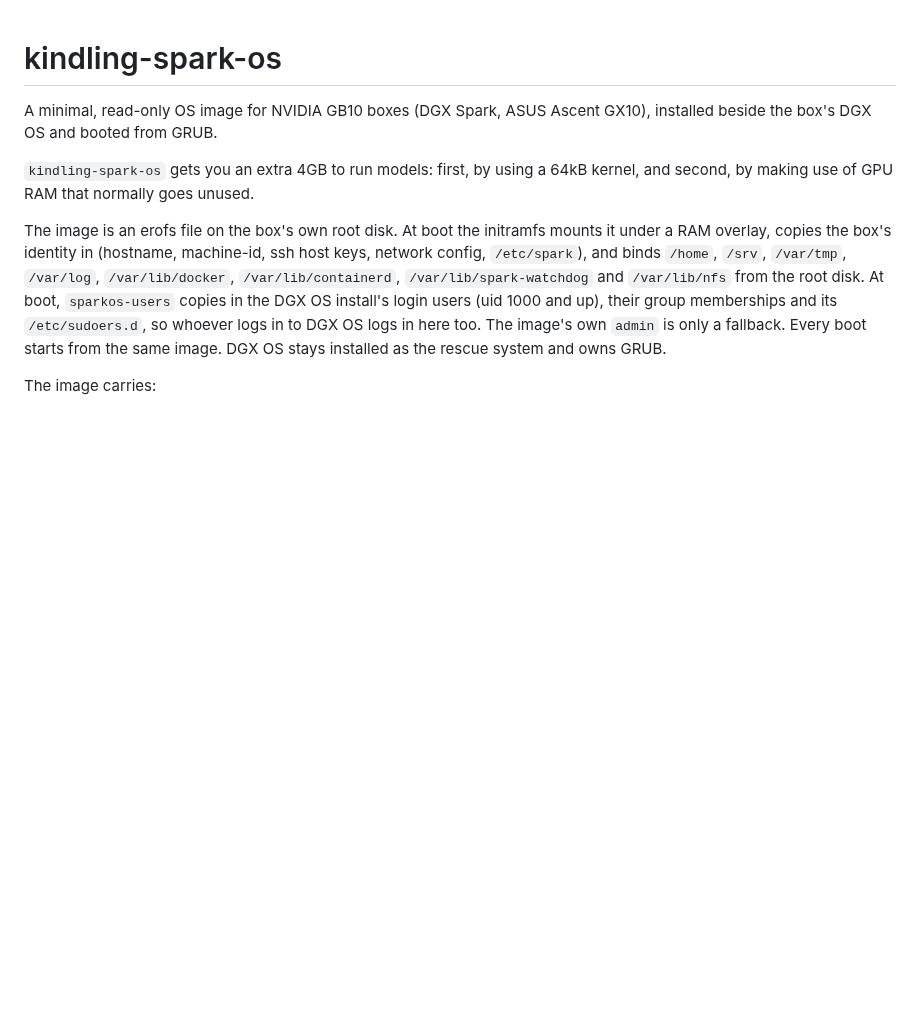
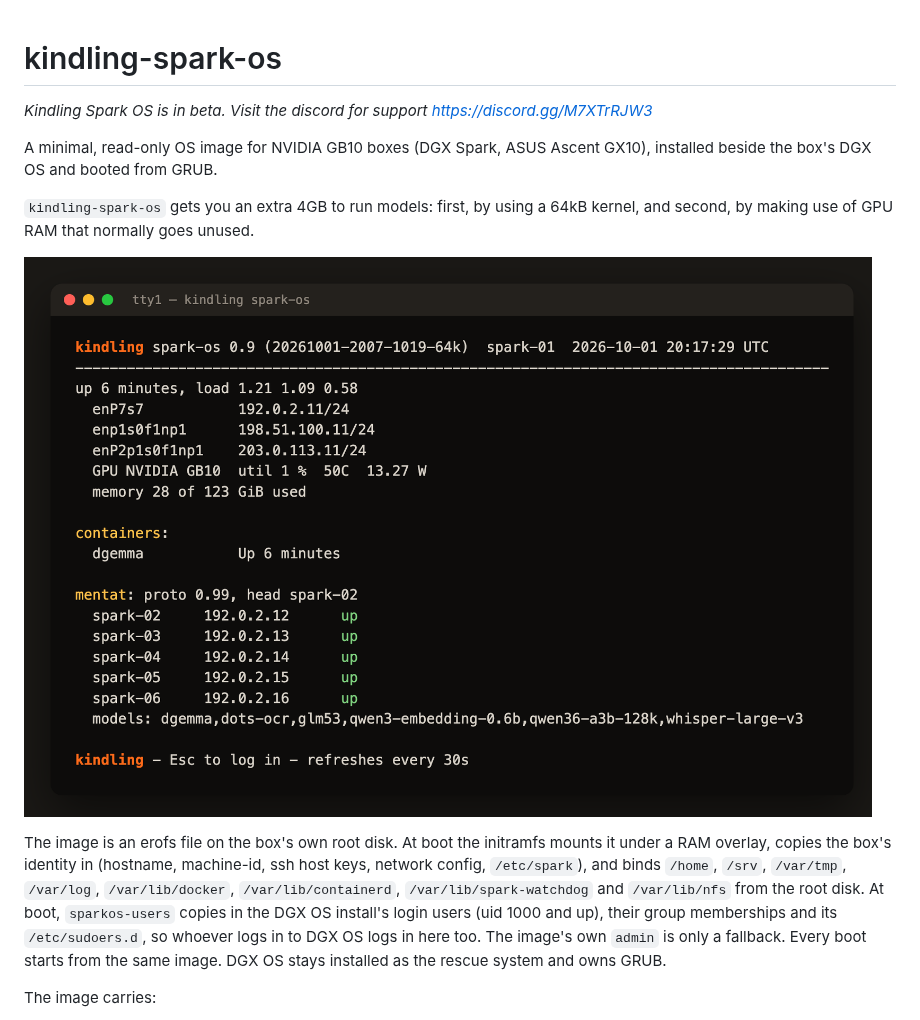
Before and after one commit to kindlingai/kindling-spark-os, a Markdown page: README.md, the part around the change. Rendered like a GitHub page; pictures changed too: docs/status-screen.png (added); blank space fills up the shorter version.

Commit message:
Show the status screen in the README and mark the project as beta
The screenshot is a real 0.9 boot with documentation-range IPs and neutral host names.

```diff
--- a/README.md
+++ b/README.md
@@ -1,10 +1,14 @@
 # kindling-spark-os
+
+*Kindling Spark OS is in beta. Visit the discord for support https://discord.gg/M7XTrRJW3*
 
 A minimal, read-only OS image for NVIDIA GB10 boxes (DGX Spark, ASUS Ascent GX10), installed beside
 the box's DGX OS and booted from GRUB.
 
 `kindling-spark-os` gets you an extra 4GB to run models: first, by using a 64kB kernel, and second,
 by making use of GPU RAM that normally goes unused.
+
+![The kindling spark-os status screen on tty1: image version, addresses, GPU, memory, containers and the mentat cluster](docs/status-screen.png)
 
 The image is an erofs file on the box's own root disk. At boot the initramfs mounts it under a RAM
 overlay, copies the box's identity in (hostname, machine-id, ssh host keys, network config,
```
